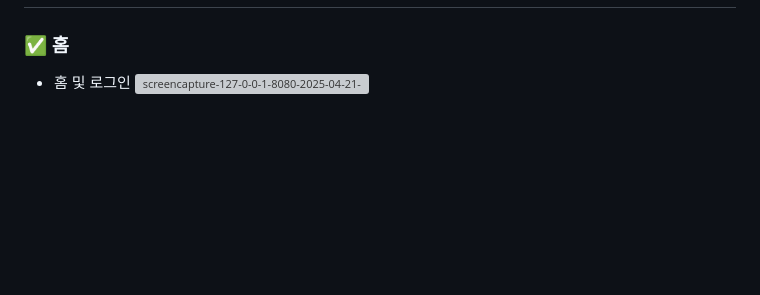
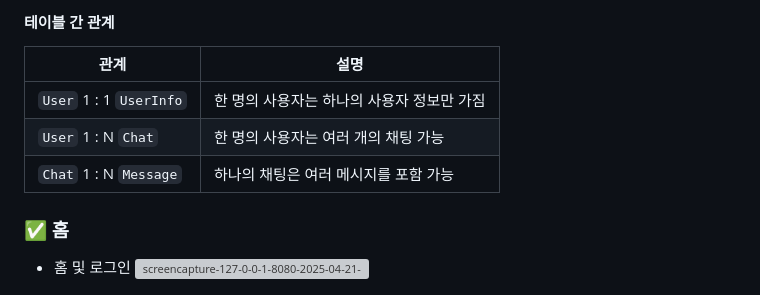
Before and after one commit to SKNETWORKS-FAMILY-AICAMP/SKN09-4th-1Team, a Markdown page: README.md, the part around the change printed below. Rendered like a GitHub page; folded sections open; blank space fills up the shorter version; grey boxes are pictures that could not be loaded.

Commit message:
Update README_ERD.md

```diff
--- a/README.md
+++ b/README.md
@@ -198,3 +257,15 @@
+#### 테이블 간 관계
+
+| 관계       | 설명                                                |
+|------------|-----------------------------------------------------|
+| `User` 1 : 1 `UserInfo` | 한 명의 사용자는 하나의 사용자 정보만 가짐     |
+| `User` 1 : N `Chat`     | 한 명의 사용자는 여러 개의 채팅 가능           |
+| `Chat` 1 : N `Message`  | 하나의 채팅은 여러 메시지를 포함 가능           |
+
+</details>
+
+
+
 ### ✅ 홈
 * 홈 및 로그인
 ![screencapture-127-0-0-1-8080-2025-04-21-14_22_49](https://github.com/user-attachments/assets/850ab2a3-5627-4dc3-ac4d-20bdceb52b5a)
```
Also changed, not shown: other parts of README.md (+59 -0 lines).
